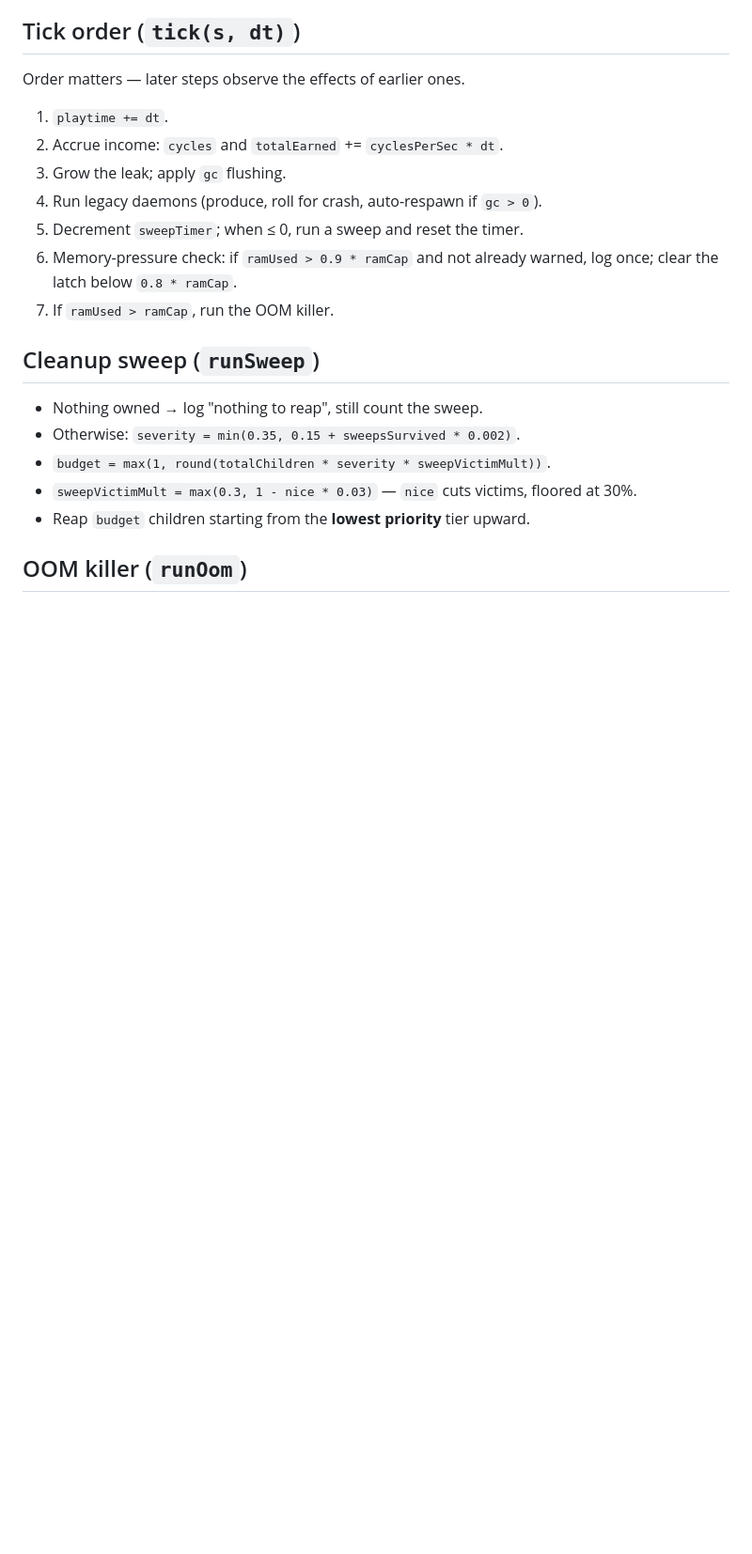
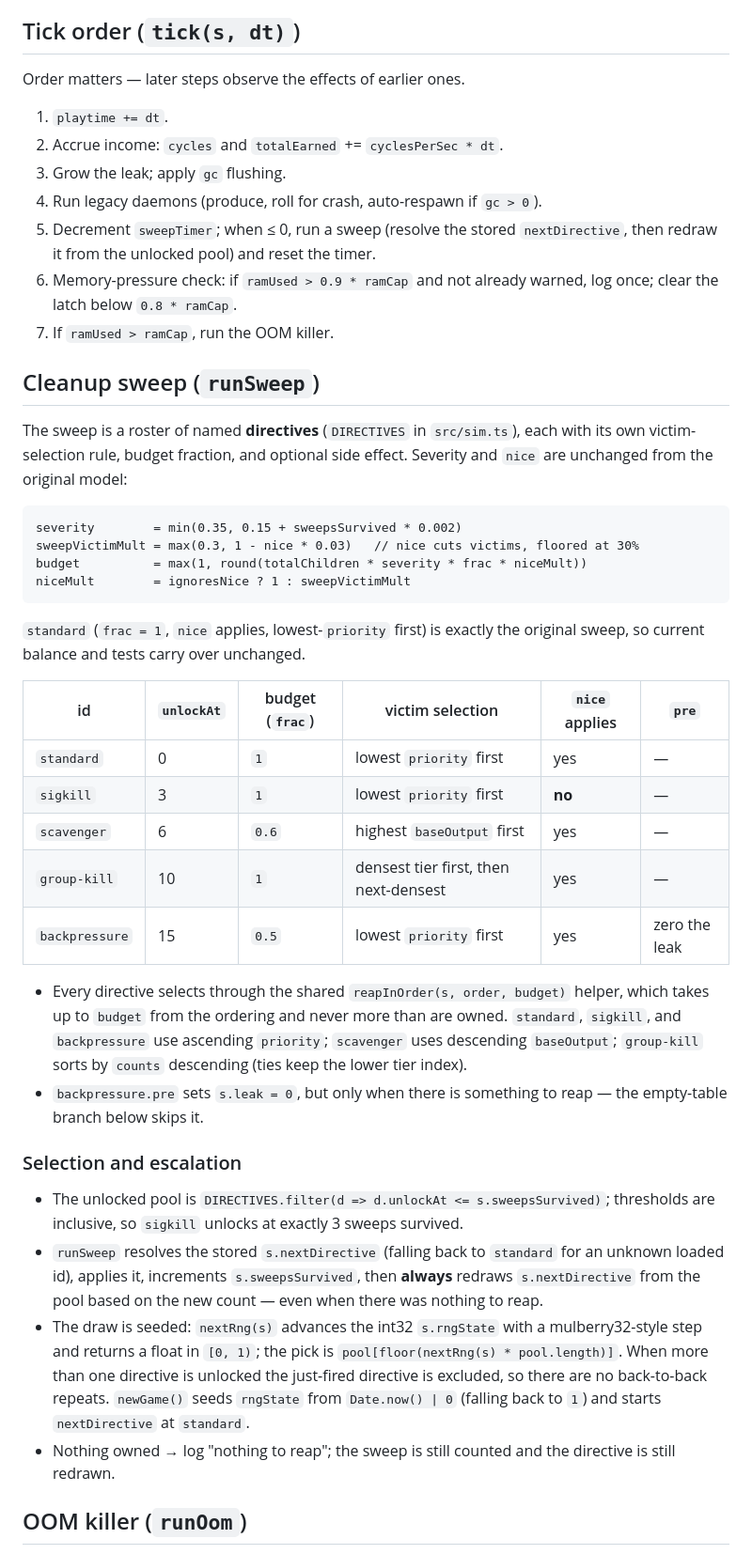
Before and after one commit to deadronos/daemon-idle, a Markdown page: docs/architecture/001-simulation-core.md, the part around one of its changes. Shown at 94% size. GitHub-like rendering; blank space fills up the shorter version.

Commit message:
docs: document the sweep directive model (#8)

````diff
--- a/docs/architecture/001-simulation-core.md
+++ b/docs/architecture/001-simulation-core.md
@@ -94,18 +96,59 @@ Order matters — later steps observe the effects of earlier ones.
 2. Accrue income: `cycles` and `totalEarned` += `cyclesPerSec * dt`.
 3. Grow the leak; apply `gc` flushing.
 4. Run legacy daemons (produce, roll for crash, auto-respawn if `gc > 0`).
-5. Decrement `sweepTimer`; when ≤ 0, run a sweep and reset the timer.
+5. Decrement `sweepTimer`; when ≤ 0, run a sweep (resolve the stored `nextDirective`,
+   then redraw it from the unlocked pool) and reset the timer.
 6. Memory-pressure check: if `ramUsed > 0.9 * ramCap` and not already warned, log once;
    clear the latch below `0.8 * ramCap`.
 7. If `ramUsed > ramCap`, run the OOM killer.
 
 ## Cleanup sweep (`runSweep`)
 
-- Nothing owned → log "nothing to reap", still count the sweep.
-- Otherwise: `severity = min(0.35, 0.15 + sweepsSurvived * 0.002)`.
-- `budget = max(1, round(totalChildren * severity * sweepVictimMult))`.
-- `sweepVictimMult = max(0.3, 1 - nice * 0.03)` — `nice` cuts victims, floored at 30%.
-- Reap `budget` children starting from the **lowest priority** tier upward.
+The sweep is a roster of named **directives** (`DIRECTIVES` in `src/sim.ts`), each with its
+own victim-selection rule, budget fraction, and optional side effect. Severity and `nice`
+are unchanged from the original model:
+
+```
+severity        = min(0.35, 0.15 + sweepsSurvived * 0.002)
+sweepVictimMult = max(0.3, 1 - nice * 0.03)   // nice cuts victims, floored at 30%
+budget          = max(1, round(totalChildren * severity * frac * niceMult))
+niceMult        = ignoresNice ? 1 : sweepVictimMult
+```
+
+`standard` (`frac = 1`, `nice` applies, lowest-`priority` first) is exactly the original
+sweep, so current balance and tests carry over unchanged.
+
+| id             | `unlockAt` | budget (`frac`) | victim selection                      | `nice` applies | `pre`         |
+| -------------- | ---------- | --------------- | ------------------------------------- | -------------- | ------------- |
+| `standard`     | 0          | `1`             | lowest `priority` first               | yes            | —             |
+| `sigkill`      | 3          | `1`             | lowest `priority` first               | **no**         | —             |
+| `scavenger`    | 6          | `0.6`           | highest `baseOutput` first            | yes            | —             |
+| `group-kill`   | 10         | `1`             | densest tier first, then next-densest | yes            | —             |
+| `backpressure` | 15         | `0.5`           | lowest `priority` first               | yes            | zero the leak |
+
+- Every directive selects through the shared `reapInOrder(s, order, budget)` helper, which
+  takes up to `budget` from the ordering and never more than are owned. `standard`,
+  `sigkill`, and `backpressure` use ascending `priority`; `scavenger` uses descending
+  `baseOutput`; `group-kill` sorts by `counts` descending (ties keep the lower tier index).
+- `backpressure.pre` sets `s.leak = 0`, but only when there is something to reap — the
+  empty-table branch below skips it.
+
+### Selection and escalation
+
+- The unlocked pool is `DIRECTIVES.filter(d => d.unlockAt <= s.sweepsSurvived)`; thresholds
+  are inclusive, so `sigkill` unlocks at exactly 3 sweeps survived.
+- `runSweep` resolves the stored `s.nextDirective` (falling back to `standard` for an
+  unknown loaded id), applies it, increments `s.sweepsSurvived`, then **always** redraws
+  `s.nextDirective` from the pool based on the new count — even when there was nothing to
+  reap.
+- The draw is seeded: `nextRng(s)` advances the int32 `s.rngState` with a mulberry32-style
+  step and returns a float in `[0, 1)`; the pick is
+  `pool[floor(nextRng(s) * pool.length)]`. When more than one directive is unlocked the
+  just-fired directive is excluded, so there are no back-to-back repeats. `newGame()` seeds
+  `rngState` from `Date.now() | 0` (falling back to `1`) and starts `nextDirective` at
+  `standard`.
+- Nothing owned → log "nothing to reap"; the sweep is still counted and the directive is
+  still redrawn.
 
 ## OOM killer (`runOom`)
 
````
Also changed, not shown: other parts of docs/architecture/001-simulation-core.md (+2 -0 lines).
